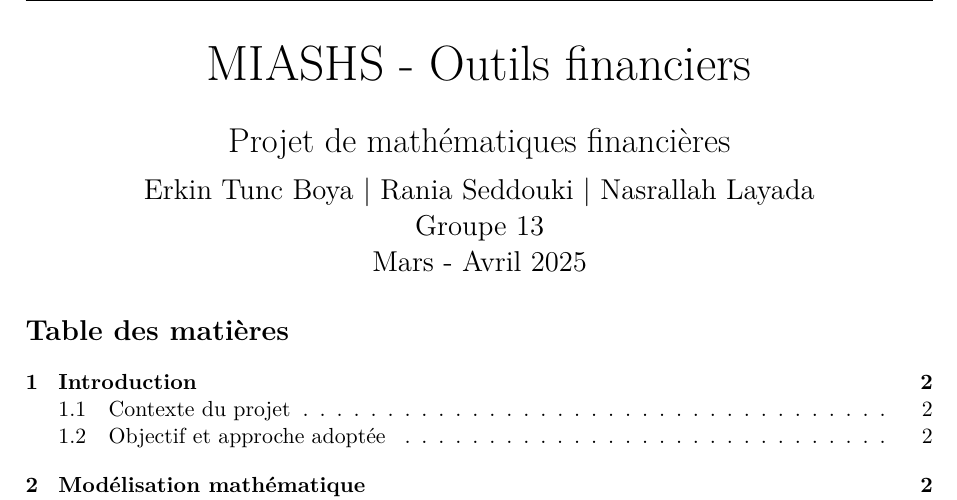
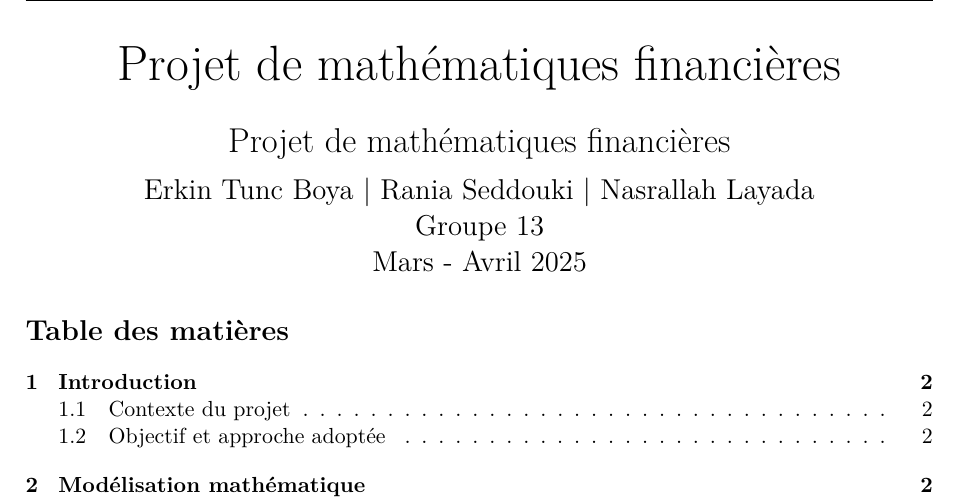
Before and after one commit to ErkinTunc/Financial-Math, a LaTeX document (rapport/rapport.tex): part of page 1 of 12, cut at the place of the change. Compiled offline with pdfLaTeX.

Commit message:
modified rapport

```diff
--- a/rapport/rapport.tex
+++ b/rapport/rapport.tex
@@ -16,7 +16,6 @@
 % --------------------------------------
 % TYPOGRAPHIE ET STYLE
 % --------------------------------------
-\usepackage[T1]{fontenc}
 \usepackage{microtype}          % Amélioration de la justification du texte
 \usepackage{lmodern}
 \usepackage{enumitem}           % Listes personnalisées
@@ -66,7 +65,7 @@
 \begin{document}
 
 \begin{center}
-	\Huge{MIASHS - Outils financiers}\\[0.5cm]
+	\Huge{Projet de mathématiques financières}\\[0.5cm]
 	\LARGE{Projet de mathématiques financières}\\[0.2cm]
 	\Large{Erkin Tunc Boya | Rania Seddouki |  Nasrallah Layada }\\
 	\Large{Groupe 13} \\
```
Also changed, not shown: rapport.pdf, rapport/rapport.pdf, rapport/rapport.tex (2 more changed lines).
